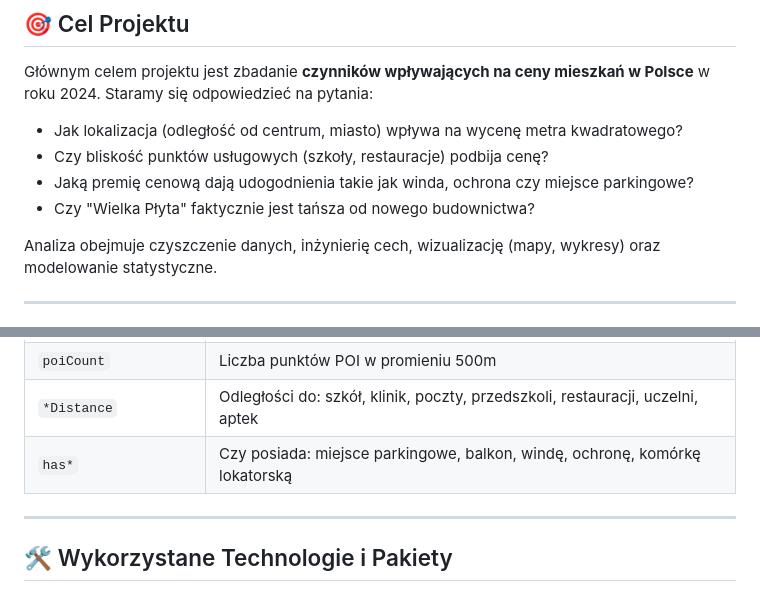
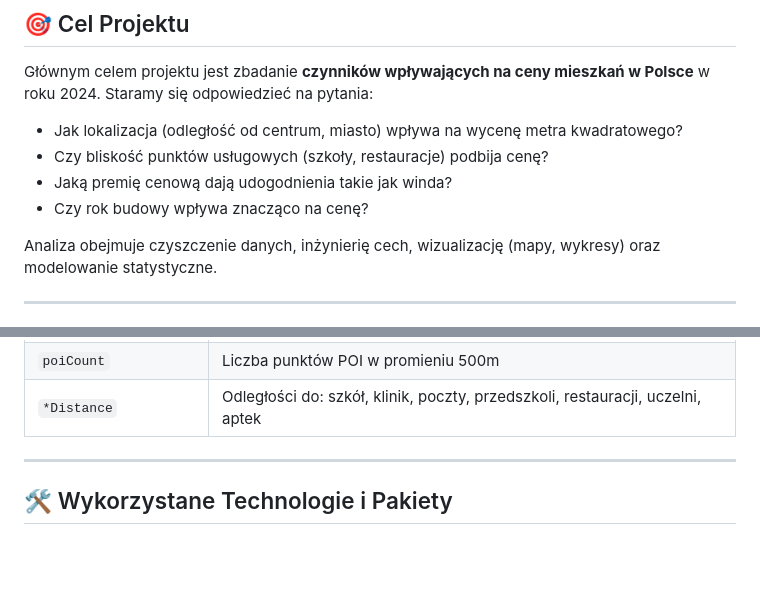
Before and after one commit to Michu24600/GRUPA-Aa, a Markdown page: README.md, 2 parts joined by grey strips. GitHub-like rendering; blank space fills up the shorter version.

Commit message:
README Poprawka

```diff
--- a/README.md
+++ b/README.md
@@ -15,8 +15,8 @@ Głównym celem projektu jest zbadanie **czynników wpływających na ceny miesz
 Staramy się odpowiedzieć na pytania:
 * Jak lokalizacja (odległość od centrum, miasto) wpływa na wycenę metra kwadratowego?
 * Czy bliskość punktów usługowych (szkoły, restauracje) podbija cenę?
-* Jaką premię cenową dają udogodnienia takie jak winda, ochrona czy miejsce parkingowe?
-* Czy "Wielka Płyta" faktycznie jest tańsza od nowego budownictwa?
+* Jaką premię cenową dają udogodnienia takie jak winda?
+* Czy rok budowy wpływa znacząco na cenę?
 
 Analiza obejmuje czyszczenie danych, inżynierię cech, wizualizację (mapy, wykresy) oraz modelowanie statystyczne.
 
@@ -52,7 +52,6 @@ Zbiór danych zawiera oferty sprzedaży mieszkań z czerwca 2024 roku.
 | `centreDistance` | Odległość od centrum miasta (km) |
 | `poiCount` | Liczba punktów POI w promieniu 500m |
 | `*Distance` | Odległości do: szkół, klinik, poczty, przedszkoli, restauracji, uczelni, aptek |
-| `has*` | Czy posiada: miejsce parkingowe, balkon, windę, ochronę, komórkę lokatorską |
 
 ---
 
```
